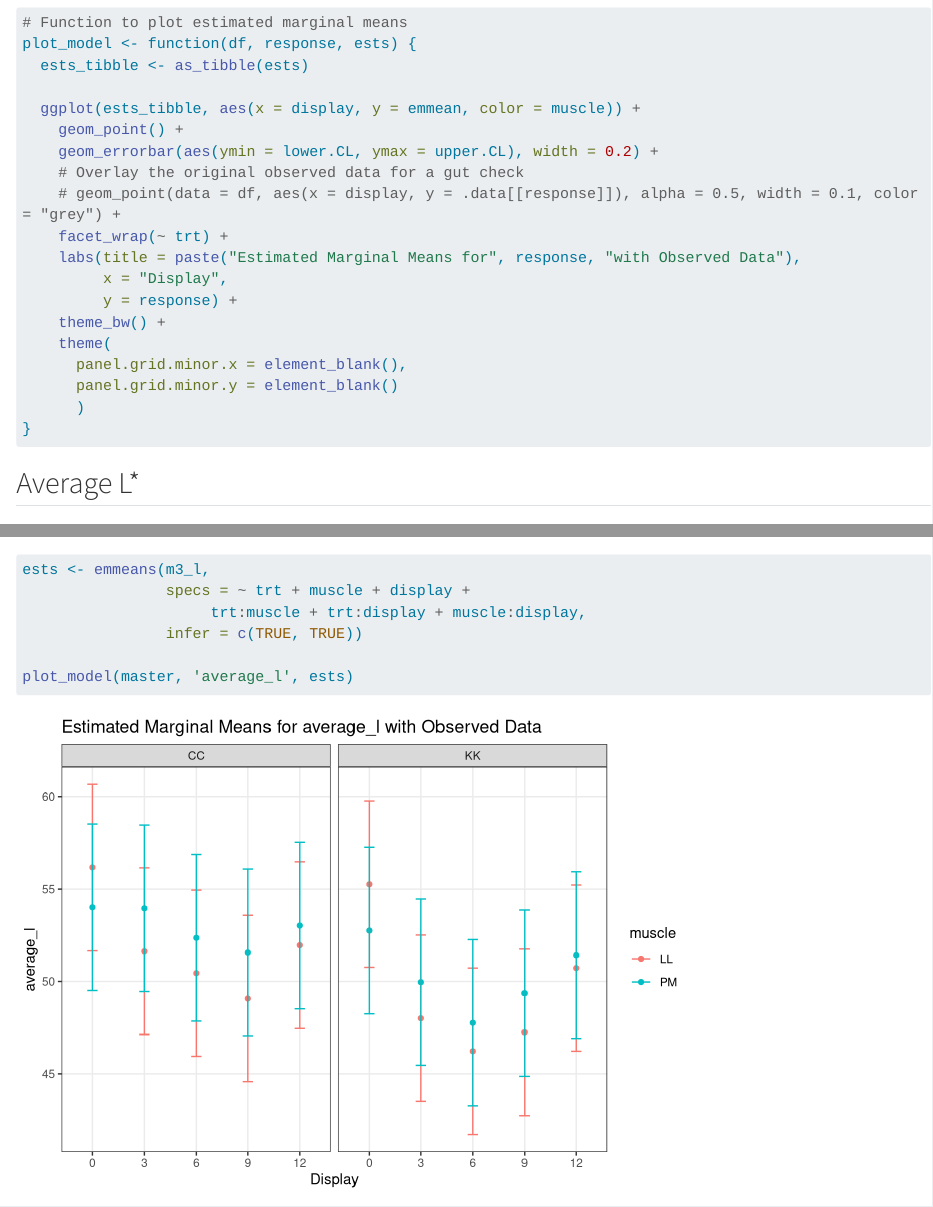
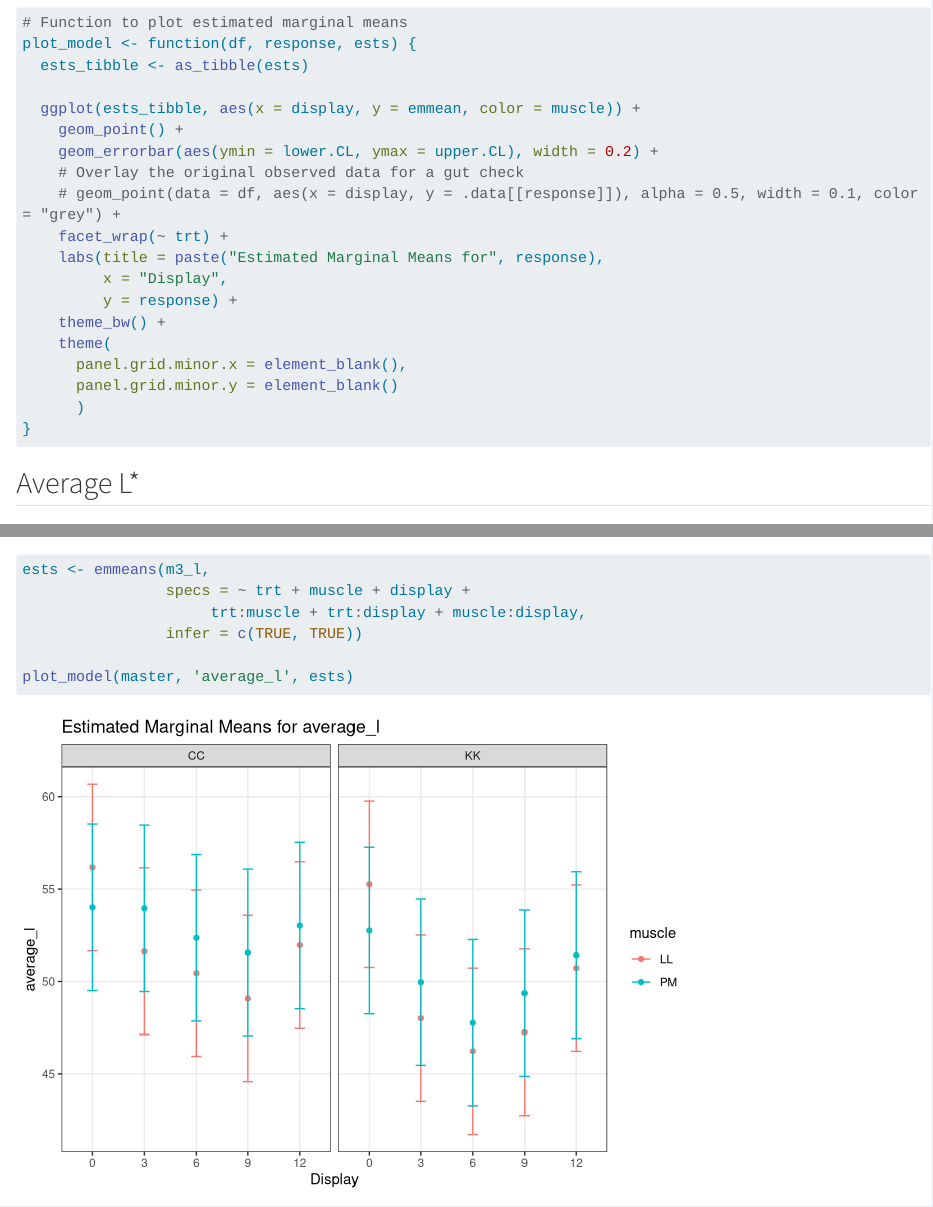
Before and after one commit to brandonhjkim/Steak_Cutting_Analysis, a Quarto document (lmer_sample_code.qmd): the page in a window 1100 px wide, from 910 px down, and a second part further down, joined at a grey line. Rendered offline with R 4.5, knitr and Pandoc in place of Quarto, with nearby package versions; some code elsewhere in the file could not run offline; long lines of code are wrapped; column names are cleaned by a stand-in for the janitor package.

Commit message:
update plot title

```diff
--- a/lmer_sample_code.qmd
+++ b/lmer_sample_code.qmd
@@ -57,7 +57,7 @@ plot_model <- function(df, response, ests) {
     # Overlay the original observed data for a gut check
     # geom_point(data = df, aes(x = display, y = .data[[response]]), alpha = 0.5, width = 0.1, color = "grey") +
     facet_wrap(~ trt) +
-    labs(title = paste("Estimated Marginal Means for", response, "with Observed Data"),
+    labs(title = paste("Estimated Marginal Means for", response),
          x = "Display",
          y = response) +
     theme_bw() +
```
